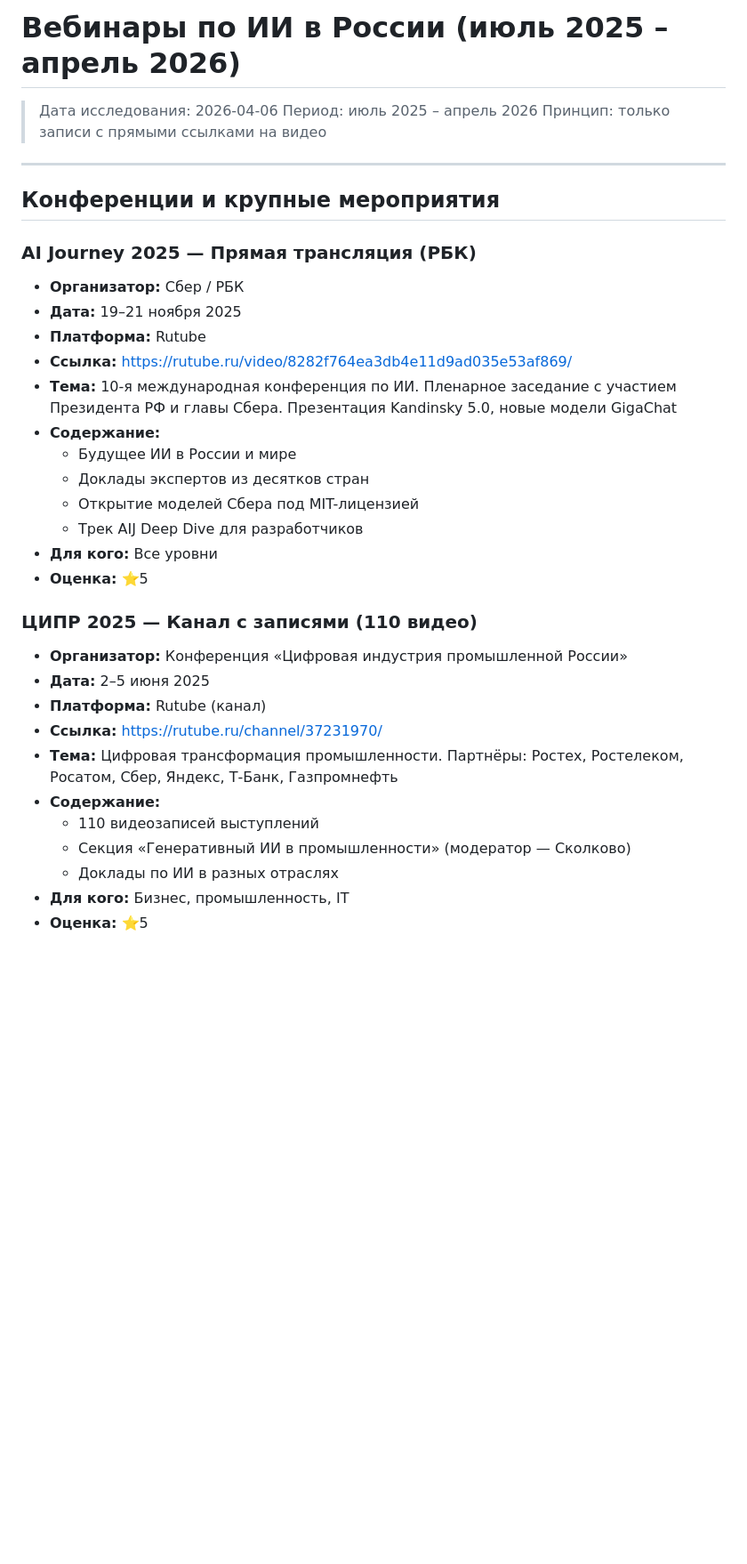
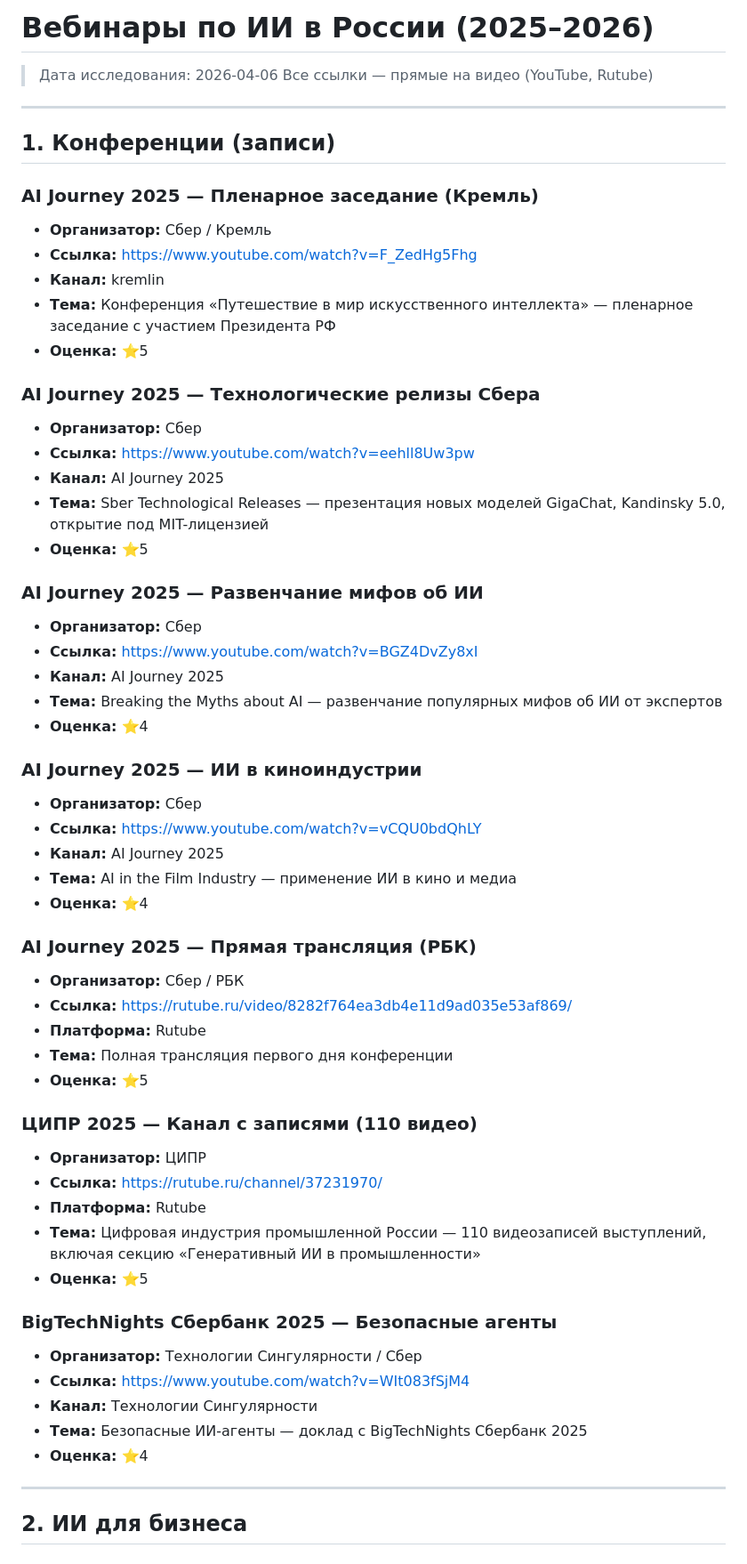
Before and after one commit to Anti4ay/AI, a Markdown page: Аналитика рынка/Вебинары по ИИ в России/Все_вебинары_ИИ_Россия.md, the part around one of its changes. Shown at 89% size. Drawn GitHub-style; blank space fills up the shorter version.

```diff
--- a/Аналитика рынка/Вебинары по ИИ в России/Все_вебинары_ИИ_Россия.md
+++ b/Аналитика рынка/Вебинары по ИИ в России/Все_вебинары_ИИ_Россия.md
@@ -1,35 +1,62 @@
-# Вебинары по ИИ в России (июль 2025 – апрель 2026)
+# Вебинары по ИИ в России (2025–2026)
 
 > Дата исследования: 2026-04-06
-> Период: июль 2025 – апрель 2026
-> Принцип: только записи с прямыми ссылками на видео
+> Все ссылки — прямые на видео (YouTube, Rutube)
 
 ---
 
-## Конференции и крупные мероприятия
+## 1. Конференции (записи)
+
+### AI Journey 2025 — Пленарное заседание (Кремль)
+- **Организатор:** Сбер / Кремль
+- **Ссылка:** https://www.youtube.com/watch?v=F_ZedHg5Fhg
+- **Канал:** kremlin
+- **Тема:** Конференция «Путешествие в мир искусственного интеллекта» — пленарное заседание с участием Президента РФ
+- **Оценка:** ⭐5
+
+### AI Journey 2025 — Технологические релизы Сбера
+- **Организатор:** Сбер
+- **Ссылка:** https://www.youtube.com/watch?v=eehll8Uw3pw
+- **Канал:** AI Journey 2025
+- **Тема:** Sber Technological Releases — презентация новых моделей GigaChat, Kandinsky 5.0, открытие под MIT-лицензией
+- **Оценка:** ⭐5
+
+### AI Journey 2025 — Развенчание мифов об ИИ
+- **Организатор:** Сбер
+- **Ссылка:** https://www.youtube.com/watch?v=BGZ4DvZy8xI
+- **Канал:** AI Journey 2025
+- **Тема:** Breaking the Myths about AI — развенчание популярных мифов об ИИ от экспертов
+- **Оценка:** ⭐4
+
+### AI Journey 2025 — ИИ в киноиндустрии
+- **Организатор:** Сбер
+- **Ссылка:** https://www.youtube.com/watch?v=vCQU0bdQhLY
+- **Канал:** AI Journey 2025
+- **Тема:** AI in the Film Industry — применение ИИ в кино и медиа
+- **Оценка:** ⭐4
 
 ### AI Journey 2025 — Прямая трансляция (РБК)
 - **Организатор:** Сбер / РБК
-- **Дата:** 19–21 ноября 2025
+- **Ссылка:** https://rutube.ru/video/8282f764ea3db4e11d9ad035e53af869/
 - **Платформа:** Rutube
-- **Ссылка:** https://rutube.ru/video/8282f764ea3db4e11d9ad035e53af869/
-- **Тема:** 10-я международная конференция по ИИ. Пленарное заседание с участием Президента РФ и главы Сбера. Презентация Kandinsky 5.0, новые модели GigaChat
-- **Содержание:**
-  - Будущее ИИ в России и мире
-  - Доклады экспертов из десятков стран
-  - Открытие моделей Сбера под MIT-лицензией
-  - Трек AIJ Deep Dive для разработчиков
-- **Для кого:** Все уровни
+- **Тема:** Полная трансляция первого дня конференции
 - **Оценка:** ⭐5
 
 ### ЦИПР 2025 — Канал с записями (110 видео)
-- **Организатор:** Конференция «Цифровая индустрия промышленной России»
-- **Дата:** 2–5 июня 2025
-- **Платформа:** Rutube (канал)
+- **Организатор:** ЦИПР
 - **Ссылка:** https://rutube.ru/channel/37231970/
-- **Тема:** Цифровая трансформация промышленности. Партнёры: Ростех, Ростелеком, Росатом, Сбер, Яндекс, Т-Банк, Газпромнефть
-- **Содержание:**
-  - 110 видеозаписей выступлений
-  - Секция «Генеративный ИИ в промышленности» (модератор — Сколково)
-  - Доклады по ИИ в разных отраслях
-- **Для кого:** Бизнес, промышленность, IT
+- **Платформа:** Rutube
+- **Тема:** Цифровая индустрия промышленной России — 110 видеозаписей выступлений, включая секцию «Генеративный ИИ в промышленности»
+- **Оценка:** ⭐5
+
+### BigTechNights Сбербанк 2025 — Безопасные агенты
+- **Организатор:** Технологии Сингулярности / Сбер
+- **Ссылка:** https://www.youtube.com/watch?v=WIt083fSjM4
+- **Канал:** Технологии Сингулярности
+- **Тема:** Безопасные ИИ-агенты — доклад с BigTechNights Сбербанк 2025
+- **Оценка:** ⭐4
+
+---
+
+## 2. ИИ для бизнеса
+
```
Also changed, not shown: other parts of Аналитика рынка/Вебинары по ИИ в России/Все_вебинары_ИИ_Россия.md (+250 -157 lines).
